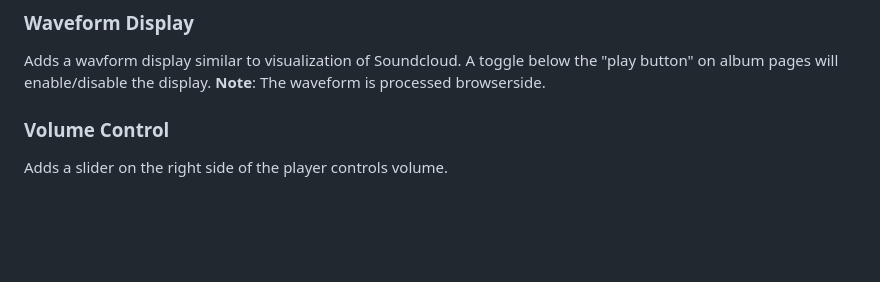
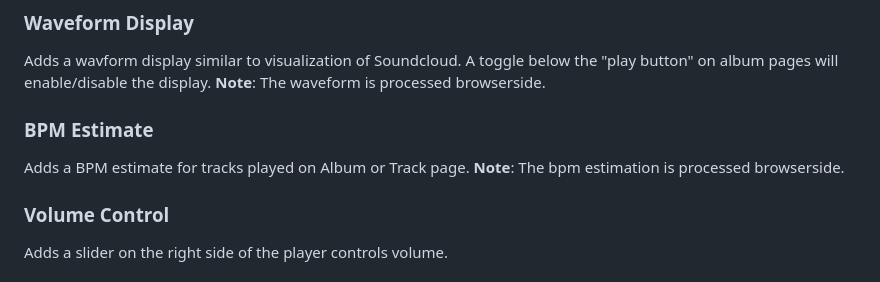
Before and after one commit to sabjorn/BandcampEnhancementSuite, a Markdown page: README.md, the part around the change. Drawn GitHub-style; blank space fills up the shorter version.

Commit message:
update README to include a small note on BPM

```diff
--- a/README.md
+++ b/README.md
@@ -28,6 +28,10 @@ Click anywhere on the playbar to set the "playhead" of the player.
 ### Waveform Display
 Adds a wavform display similar to visualization of Soundcloud. A toggle below the "play button" on album pages will enable/disable the display.
 **Note**: The waveform is processed browserside.
+
+### BPM Estimate
+Adds a BPM estimate for tracks played on Album or Track page.
+**Note**: The bpm estimation is processed browserside.
 
 ### Volume Control
 Adds a slider on the right side of the player controls volume.
```
